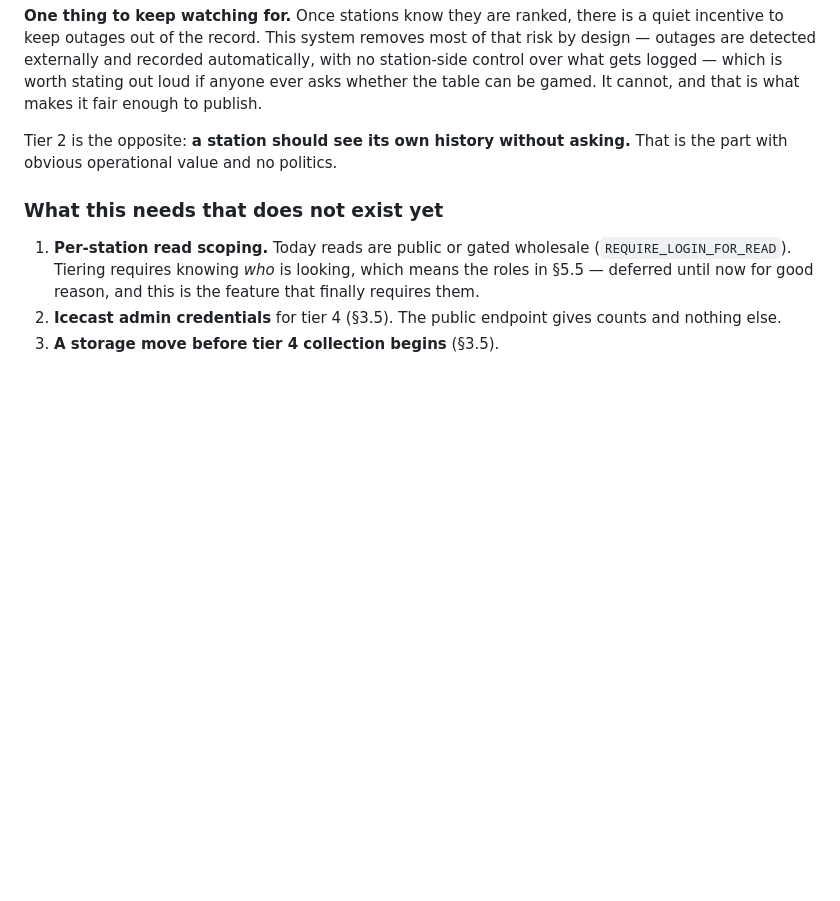
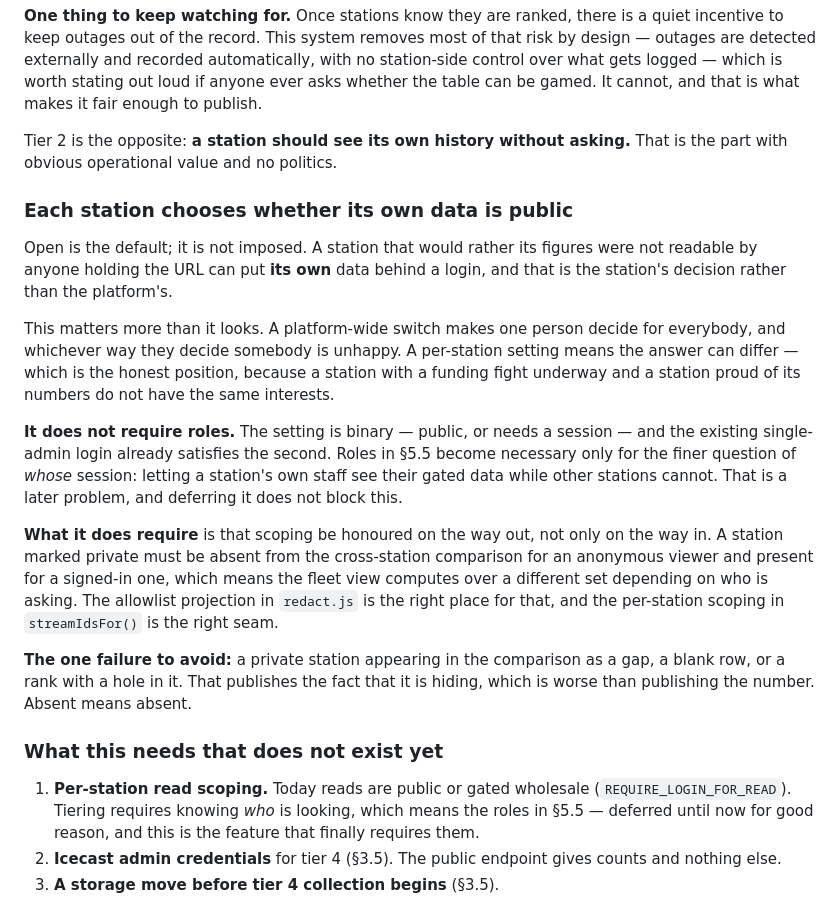
Before and after one commit to Catskill909/icecast-diagnotic, a Markdown page: icecast-app-future-dev.md, the part around the change. Drawn GitHub-style; blank space fills up the shorter version.

Commit message:
docs: actually add the per-station visibility section
The previous commit's message described this section; a quoting error in the
script that wrote it meant only the phasing row landed. The message was therefore
accurate about intent and wrong about the repository, which is the worse of the
two failure modes — a commit log that cannot be trusted is harder to work with
than a missing section.

The section itself is unchanged from what that message described: open by
default, each station able to gate its own data, no roles required because the
setting is binary, scoping honoured on the way out as well as in, and a private
station absent rather than shown as a gap.

Co-Authored-By: Claude Opus 5 <noreply@anthropic.com>

```diff
--- a/icecast-app-future-dev.md
+++ b/icecast-app-future-dev.md
@@ -1029,6 +1029,35 @@ what makes it fair enough to publish.
 Tier 2 is the opposite: **a station should see its own history without asking.**
 That is the part with obvious operational value and no politics.
 
+### Each station chooses whether its own data is public
+
+Open is the default; it is not imposed. A station that would rather its figures
+were not readable by anyone holding the URL can put **its own** data behind a
+login, and that is the station's decision rather than the platform's.
+
+This matters more than it looks. A platform-wide switch makes one person decide
+for everybody, and whichever way they decide somebody is unhappy. A per-station
+setting means the answer can differ — which is the honest position, because a
+station with a funding fight underway and a station proud of its numbers do not
+have the same interests.
+
+**It does not require roles.** The setting is binary — public, or needs a session
+— and the existing single-admin login already satisfies the second. Roles in §5.5
+become necessary only for the finer question of *whose* session: letting a
+station's own staff see their gated data while other stations cannot. That is a
+later problem, and deferring it does not block this.
+
+**What it does require** is that scoping be honoured on the way out, not only on
+the way in. A station marked private must be absent from the cross-station
+comparison for an anonymous viewer and present for a signed-in one, which means
+the fleet view computes over a different set depending on who is asking. The
+allowlist projection in `redact.js` is the right place for that, and the
+per-station scoping in `streamIdsFor()` is the right seam.
+
+**The one failure to avoid:** a private station appearing in the comparison as a
+gap, a blank row, or a rank with a hole in it. That publishes the fact that it is
+hiding, which is worse than publishing the number. Absent means absent.
+
 ### What this needs that does not exist yet
 
 1. **Per-station read scoping.** Today reads are public or gated wholesale
```
